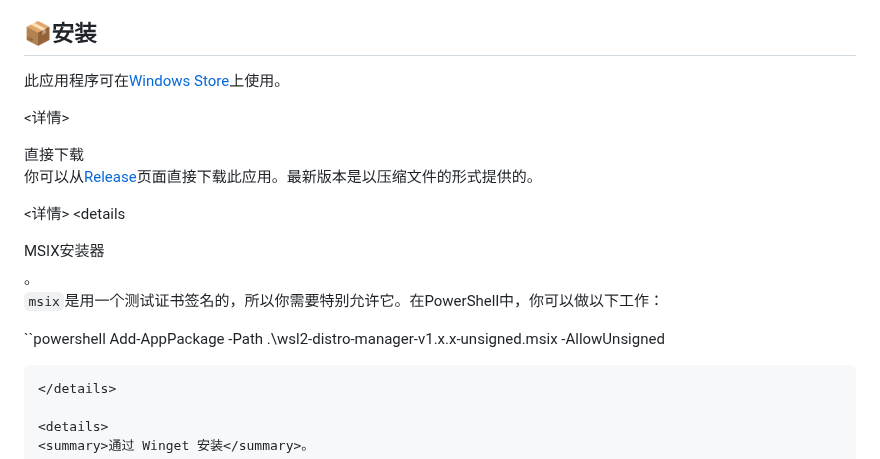
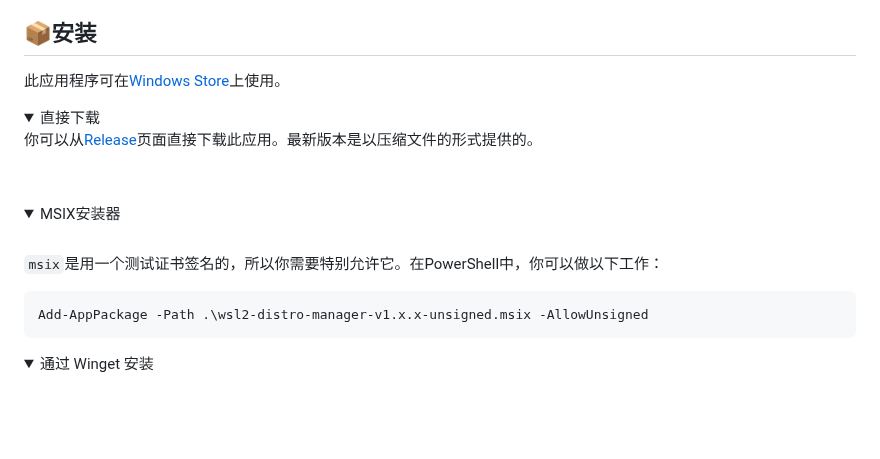
Before and after one commit to bostrot/wsl2-distro-manager, a Markdown page: README_zh.md, the part around one of its changes. GitHub-like rendering; folded sections open; blank space fills up the shorter version.

Commit message:
Fixed formatting

````diff
--- a/README_zh.md
+++ b/README_zh.md
@@ -35,18 +35,18 @@
 
 此应用程序可在[Windows Store](https://apps.microsoft.com/store/detail/wsl-manager/9NWS9K95NMJB?hl=en-us&gl=US)上使用。
 
-<详情><br />
+<details><br />
 <summary>直接下载</summary
 
 你可以从[Release](https://github.com/bostrot/wsl2-distro-manager/releases)页面直接下载此应用。最新版本是以压缩文件的形式提供的。
 </details>
 
-<详情> <details
-<summary>MSIX安装器</summary>。
+<details><br />
+<summary>MSIX安装器</summary>
 
 `msix`是用一个测试证书签名的，所以你需要特别允许它。在PowerShell中，你可以做以下工作：
 
-``powershell
+```powershell
 Add-AppPackage -Path .\wsl2-distro-manager-v1.x.x-unsigned.msix -AllowUnsigned
 ```
 </details>
````
Also changed, not shown: other parts of README_zh.md (+4 -4 lines).
